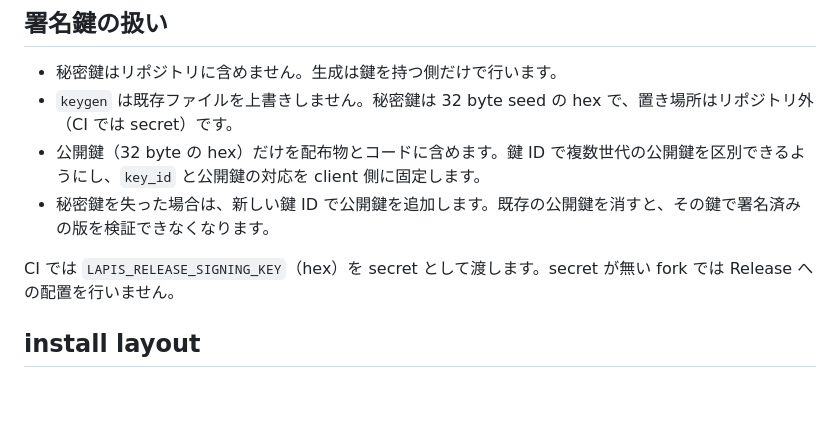
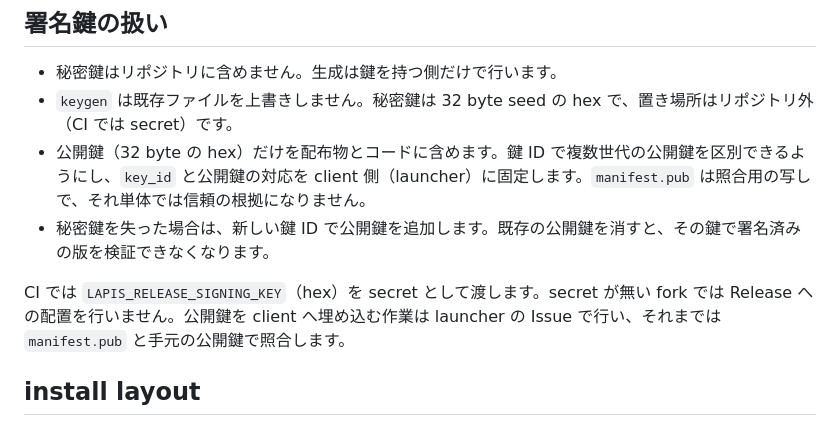
Before and after one commit to yuki-net/lapis, a Markdown page: docs/specs/distribution.md, the part around the change. Rendered like a GitHub page; blank space fills up the shorter version.

Commit message:
docs(dist): 公開鍵の信頼の根拠と launcher 側の埋め込みを明記する

```diff
--- a/docs/specs/distribution.md
+++ b/docs/specs/distribution.md
@@ -65,10 +65,10 @@ manifest は1回の `publish` が所有し、その呼び出しで渡した全
 
 - 秘密鍵はリポジトリに含めません。生成は鍵を持つ側だけで行います。
 - `keygen` は既存ファイルを上書きしません。秘密鍵は 32 byte seed の hex で、置き場所はリポジトリ外（CI では secret）です。
-- 公開鍵（32 byte の hex）だけを配布物とコードに含めます。鍵 ID で複数世代の公開鍵を区別できるようにし、`key_id` と公開鍵の対応を client 側に固定します。
+- 公開鍵（32 byte の hex）だけを配布物とコードに含めます。鍵 ID で複数世代の公開鍵を区別できるようにし、`key_id` と公開鍵の対応を client 側（launcher）に固定します。`manifest.pub` は照合用の写しで、それ単体では信頼の根拠になりません。
 - 秘密鍵を失った場合は、新しい鍵 ID で公開鍵を追加します。既存の公開鍵を消すと、その鍵で署名済みの版を検証できなくなります。
 
-CI では `LAPIS_RELEASE_SIGNING_KEY`（hex）を secret として渡します。secret が無い fork では Release への配置を行いません。
+CI では `LAPIS_RELEASE_SIGNING_KEY`（hex）を secret として渡します。secret が無い fork では Release への配置を行いません。公開鍵を client へ埋め込む作業は launcher の Issue で行い、それまでは `manifest.pub` と手元の公開鍵で照合します。
 
 ## install layout
 
```
